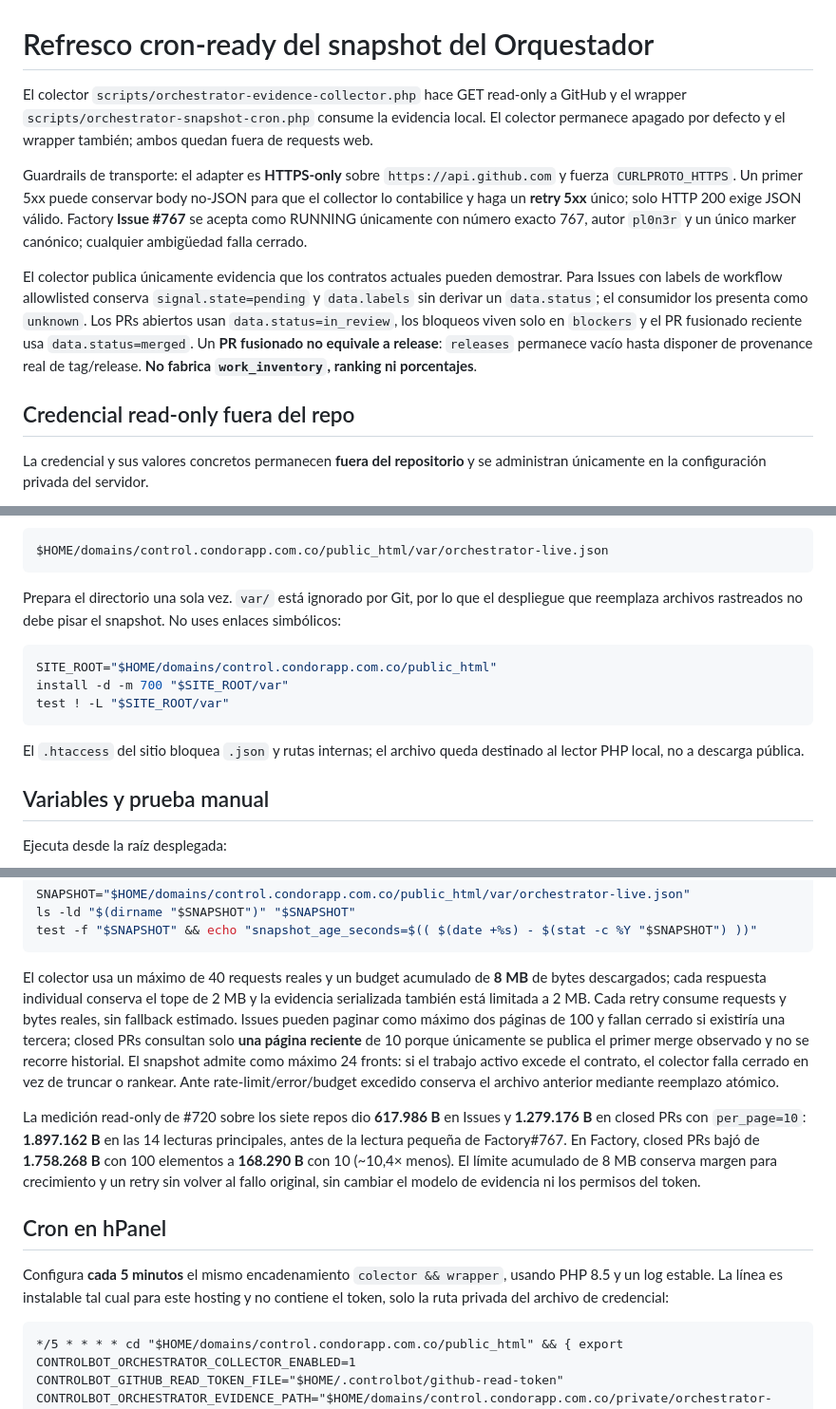
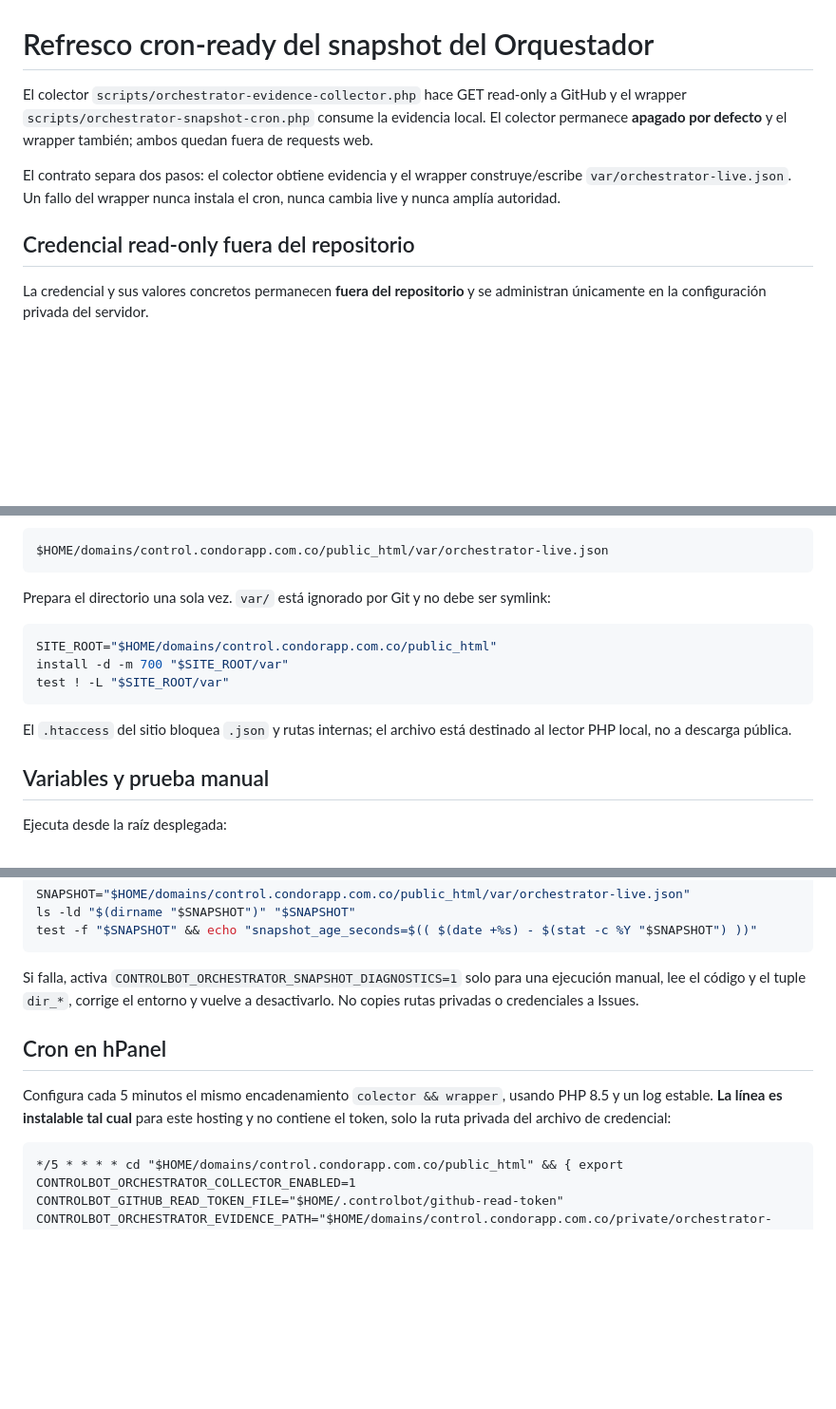
Before and after one commit to pl0n3r/ControlBot, a Markdown page: docs/runbooks/orchestrator-snapshot-cron.md, 3 parts joined by grey strips. Shown at 95% size. GitHub-like rendering; blank space fills up the shorter version.

````diff
--- a/docs/runbooks/orchestrator-snapshot-cron.md
+++ b/docs/runbooks/orchestrator-snapshot-cron.md
@@ -1,12 +1,10 @@
 # Refresco cron-ready del snapshot del Orquestador
 
-El colector `scripts/orchestrator-evidence-collector.php` hace GET read-only a GitHub y el wrapper `scripts/orchestrator-snapshot-cron.php` consume la evidencia local. El colector permanece apagado por defecto y el wrapper también; ambos quedan fuera de requests web.
+El colector `scripts/orchestrator-evidence-collector.php` hace GET read-only a GitHub y el wrapper `scripts/orchestrator-snapshot-cron.php` consume la evidencia local. El colector permanece **apagado por defecto** y el wrapper también; ambos quedan fuera de requests web.
 
-Guardrails de transporte: el adapter es **HTTPS-only** sobre `https://api.github.com` y fuerza `CURLPROTO_HTTPS`. Un primer 5xx puede conservar body no-JSON para que el collector lo contabilice y haga un **retry 5xx** único; solo HTTP 200 exige JSON válido. Factory **Issue #767** se acepta como RUNNING únicamente con número exacto 767, autor `pl0n3r` y un único marker canónico; cualquier ambigüedad falla cerrado.
+El contrato separa dos pasos: el colector obtiene evidencia y el wrapper construye/escribe `var/orchestrator-live.json`. Un fallo del wrapper nunca instala el cron, nunca cambia live y nunca amplía autoridad.
 
-El colector publica únicamente evidencia que los contratos actuales pueden demostrar. Para Issues con labels de workflow allowlisted conserva `signal.state=pending` y `data.labels` sin derivar un `data.status`; el consumidor los presenta como `unknown`. Los PRs abiertos usan `data.status=in_review`, los bloqueos viven solo en `blockers` y el PR fusionado reciente usa `data.status=merged`. Un **PR fusionado no equivale a release**: `releases` permanece vacío hasta disponer de provenance real de tag/release. **No fabrica `work_inventory`, ranking ni porcentajes**.
-
-## Credencial read-only fuera del repo
+## Credencial read-only fuera del repositorio
 
 La credencial y sus valores concretos permanecen **fuera del repositorio** y se administran únicamente en la configuración privada del servidor.
 
@@ -73,7 +97,7 @@ El repositorio desplegado vive en:
 $HOME/domains/control.condorapp.com.co/public_html/var/orchestrator-live.json
 ```
 
-Prepara el directorio una sola vez. `var/` está ignorado por Git, por lo que el despliegue que reemplaza archivos rastreados no debe pisar el snapshot. No uses enlaces simbólicos:
+Prepara el directorio una sola vez. `var/` está ignorado por Git y no debe ser symlink:
 
 ```sh
 SITE_ROOT="$HOME/domains/control.condorapp.com.co/public_html"
@@ -81,7 +105,7 @@ install -d -m 700 "$SITE_ROOT/var"
 test ! -L "$SITE_ROOT/var"
 ```
 
-El `.htaccess` del sitio bloquea `.json` y rutas internas; el archivo queda destinado al lector PHP local, no a descarga pública.
+El `.htaccess` del sitio bloquea `.json` y rutas internas; el archivo está destinado al lector PHP local, no a descarga pública.
 
 ## Variables y prueba manual
 
@@ -105,13 +129,11 @@ ls -ld "$(dirname "$SNAPSHOT")" "$SNAPSHOT"
 test -f "$SNAPSHOT" && echo "snapshot_age_seconds=$(( $(date +%s) - $(stat -c %Y "$SNAPSHOT") ))"
 ```
 
-El colector usa un máximo de 40 requests reales y un budget acumulado de **8 MB** de bytes descargados; cada respuesta individual conserva el tope de 2 MB y la evidencia serializada también está limitada a 2 MB. Cada retry consume requests y bytes reales, sin fallback estimado. Issues pueden paginar como máximo dos páginas de 100 y fallan cerrado si existiría una tercera; closed PRs consultan solo **una página reciente** de 10 porque únicamente se publica el primer merge observado y no se recorre historial. El snapshot admite como máximo 24 fronts: si el trabajo activo excede el contrato, el colector falla cerrado en vez de truncar o rankear. Ante rate-limit/error/budget excedido conserva el archivo anterior mediante reemplazo atómico.
-
-La medición read-only de #720 sobre los siete repos dio **617.986 B** en Issues y **1.279.176 B** en closed PRs con `per_page=10`: **1.897.162 B** en las 14 lecturas principales, antes de la lectura pequeña de Factory#767. En Factory, closed PRs bajó de **1.758.268 B** con 100 elementos a **168.290 B** con 10 (~10,4× menos). El límite acumulado de 8 MB conserva margen para crecimiento y un retry sin volver al fallo original, sin cambiar el modelo de evidencia ni los permisos del token.
+Si falla, activa `CONTROLBOT_ORCHESTRATOR_SNAPSHOT_DIAGNOSTICS=1` solo para una ejecución manual, lee el código y el tuple `dir_*`, corrige el entorno y vuelve a desactivarlo. No copies rutas privadas o credenciales a Issues.
 
 ## Cron en hPanel
 
-Configura **cada 5 minutos** el mismo encadenamiento `colector && wrapper`, usando PHP 8.5 y un log estable. La línea es instalable tal cual para este hosting y no contiene el token, solo la ruta privada del archivo de credencial:
+Configura cada 5 minutos el mismo encadenamiento `colector && wrapper`, usando PHP 8.5 y un log estable. **La línea es instalable tal cual** para este hosting y no contiene el token, solo la ruta privada del archivo de credencial:
 
 ```cron
 */5 * * * * cd "$HOME/domains/control.condorapp.com.co/public_html" && { export CONTROLBOT_ORCHESTRATOR_COLLECTOR_ENABLED=1 CONTROLBOT_GITHUB_READ_TOKEN_FILE="$HOME/.controlbot/github-read-token" CONTROLBOT_ORCHESTRATOR_EVIDENCE_PATH="$HOME/domains/control.condorapp.com.co/private/orchestrator-evidence.json" CONTROLBOT_ORCHESTRATOR_CRON_ENABLED=1 CONTROLBOT_ORCHESTRATOR_SNAPSHOT_PATH="$HOME/domains/control.condorapp.com.co/public_html/var/orchestrator-live.json"; /opt/alt/php85/usr/bin/php scripts/orchestrator-evidence-collector.php && /opt/alt/php85/usr/bin/php scripts/orchestrator-snapshot-cron.php; } >> "$HOME/.controlbot/orchestrator-snapshot-cron.log" 2>&1
````
Also changed, not shown: other parts of docs/runbooks/orchestrator-snapshot-cron.md (+57 -31 lines).
